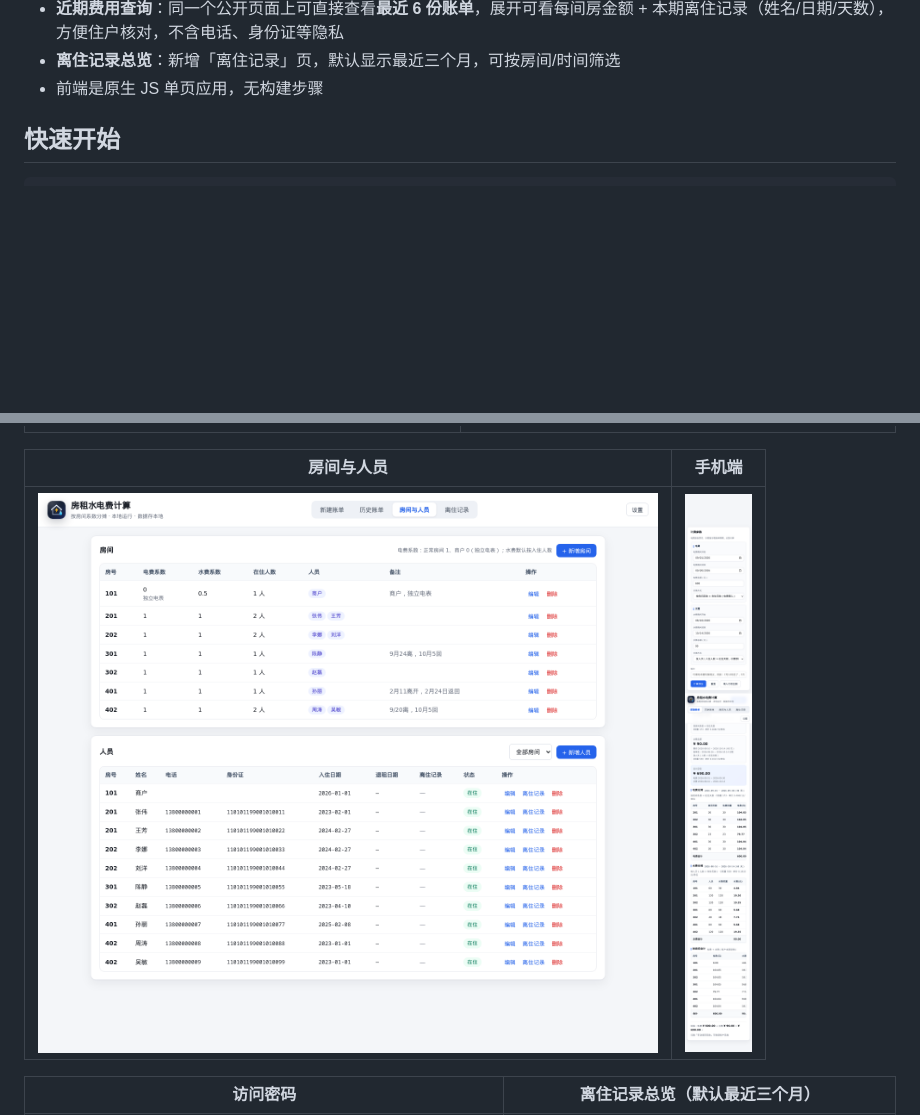
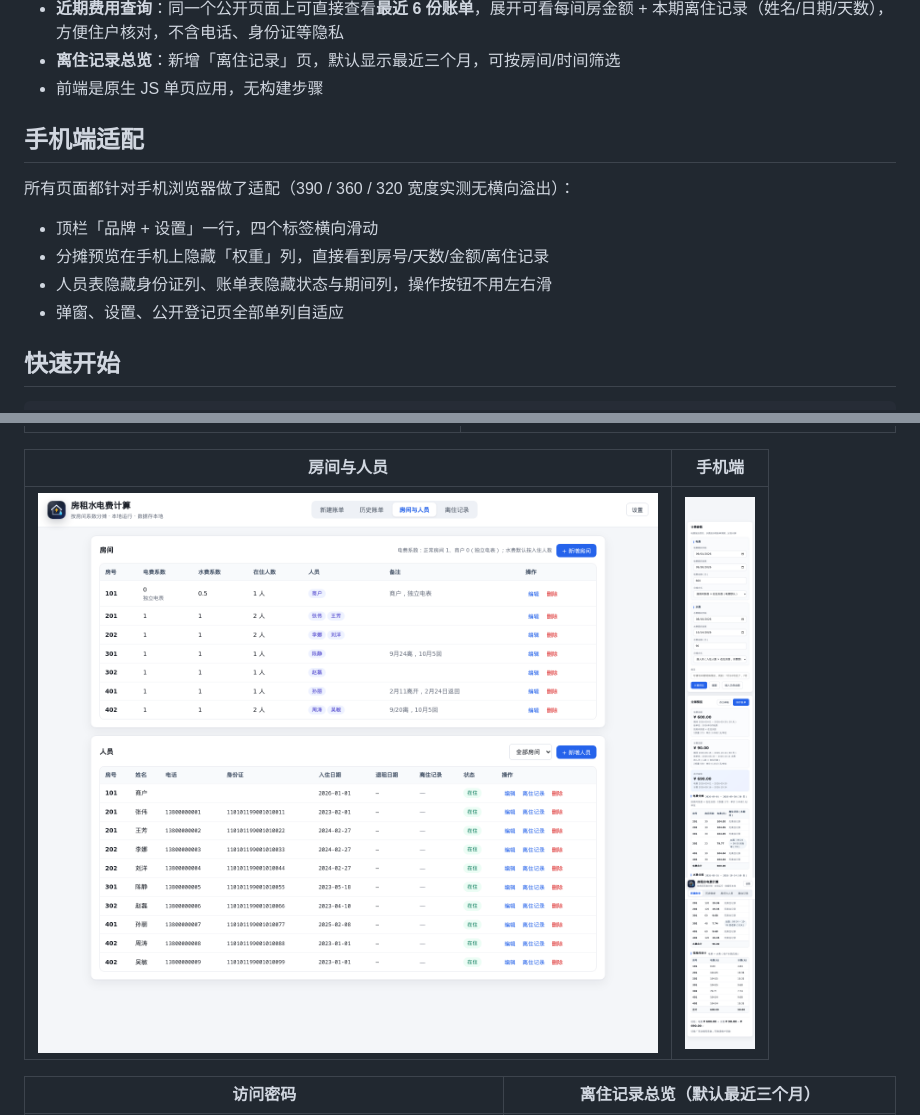
Before and after one commit to wdzzz/rent-utility-billing, a Markdown page: README.md, 2 parts joined by grey strips. GitHub-like rendering; pictures changed too: docs/screenshots/mobile.png; blank space fills up the shorter version.

Commit message:
手机端适配：全页面响应式优化
- 表格单元格单行、精简次要列（身份证/创建时间/状态等），避免逐字换行与行高异常
- 分摊表手机端隐藏权重列，4 列直接铺满；按房间合计/公开账单表自适应
- 顶栏品牌+设置同行、标签横向滑动；弹窗与公开登记页单列
- 390/360/320 宽度实测无横向溢出

```diff
--- a/README.md
+++ b/README.md
@@ -25,6 +25,15 @@
   本期离住记录（姓名/日期/天数），方便住户核对，不含电话、身份证等隐私
 - **离住记录总览**：新增「离住记录」页，默认显示最近三个月，可按房间/时间筛选
 - 前端是原生 JS 单页应用，无构建步骤
+
+## 手机端适配
+
+所有页面都针对手机浏览器做了适配（390 / 360 / 320 宽度实测无横向溢出）：
+
+- 顶栏「品牌 + 设置」一行，四个标签横向滑动
+- 分摊预览在手机上隐藏「权重」列，直接看到房号/天数/金额/离住记录
+- 人员表隐藏身份证列、账单表隐藏状态与期间列，操作按钮不用左右滑
+- 弹窗、设置、公开登记页全部单列自适应
 
 ## 快速开始
 
```
Also changed, not shown: 6 other files.
